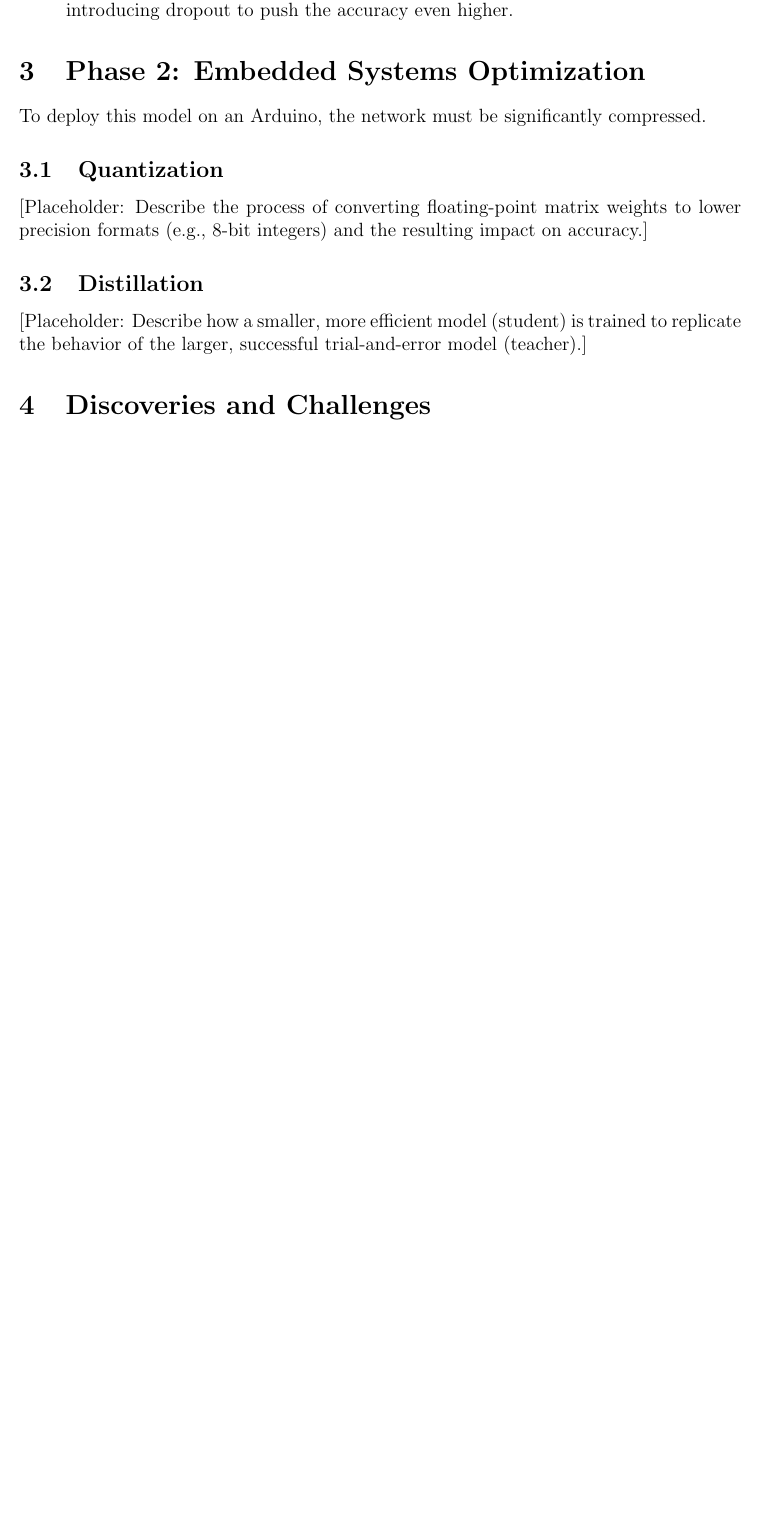
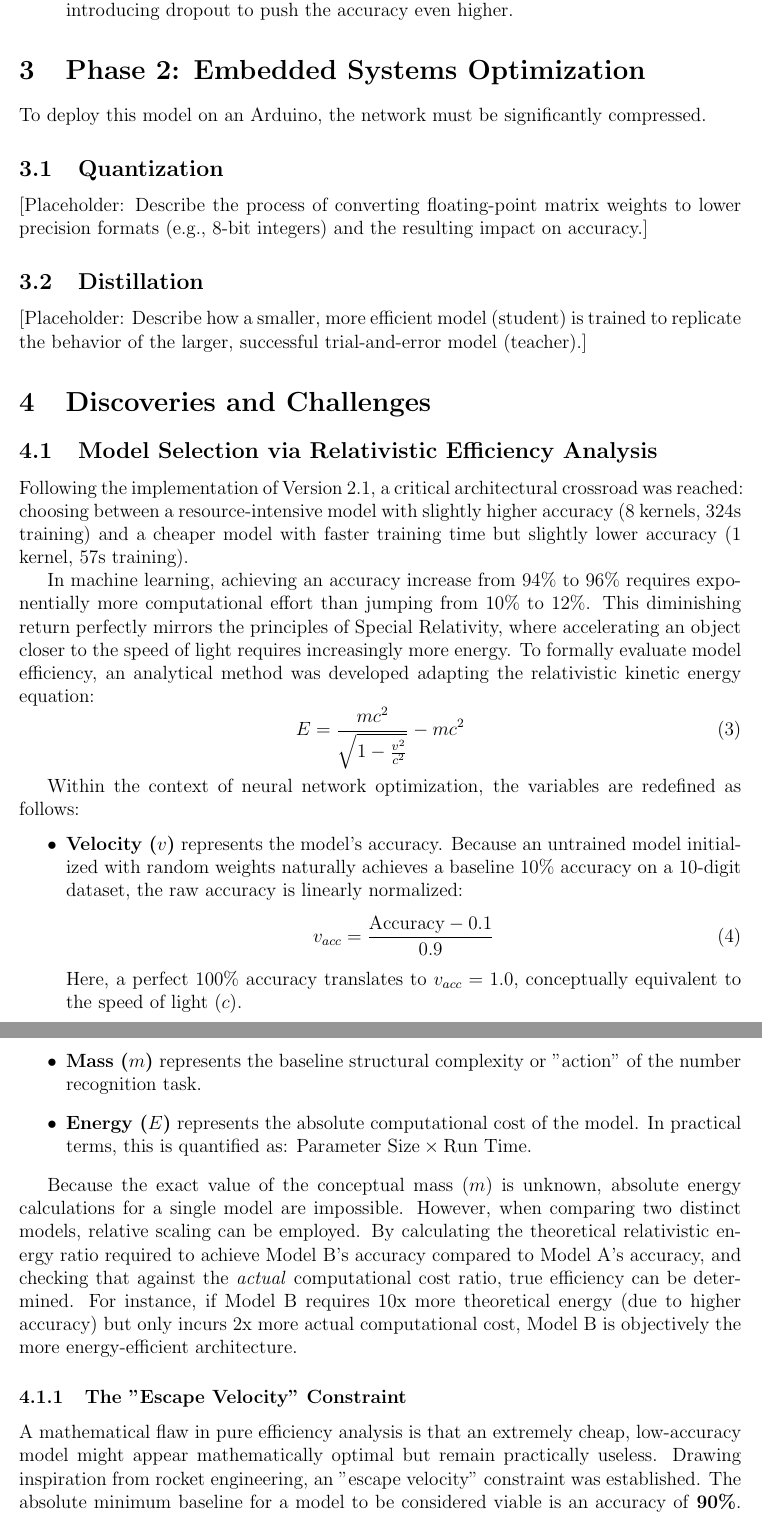
Before and after one commit to the-biKing/numberAI, a LaTeX paper (document/report.tex): part of page 12 of 12 before the commit and two parts of pages 12 and 13 of 13 after it, the two joined at a grey line, cut so that both start at the same text, the shorter picture padded with empty space. Compiled offline with pdfLaTeX.

Commit message:
docs: create report documentation and associated LaTeX build files

```diff
--- a/document/report.tex
+++ b/document/report.tex
@@ -237,7 +237,32 @@ To deploy this model on an Arduino, the network must be significantly compressed
 [Placeholder: Describe how a smaller, more efficient model (student) is trained to replicate the behavior of the larger, successful trial-and-error model (teacher).]
 
 \section{Discoveries and Challenges}
-% TODO: Document any new findings, discoveries, or reasons for failure during the trial and error process.
+\subsection{Model Selection via Relativistic Efficiency Analysis}
+Following the implementation of Version 2.1, a critical architectural crossroad was reached: choosing between a resource-intensive model with slightly higher accuracy (8 kernels, 324s training) and a cheaper model with faster training time but slightly lower accuracy (1 kernel, 57s training).
+
+In machine learning, achieving an accuracy increase from 94\% to 96\% requires exponentially more computational effort than jumping from 10\% to 12\%. This diminishing return perfectly mirrors the principles of Special Relativity, where accelerating an object closer to the speed of light requires increasingly more energy. To formally evaluate model efficiency, an analytical method was developed adapting the relativistic kinetic energy equation:
+\begin{equation}
+E = \frac{mc^2}{\sqrt{1 - \frac{v^2}{c^2}}} - mc^2
+\end{equation}
+
+Within the context of neural network optimization, the variables are redefined as follows:
+\begin{itemize}
+    \item \textbf{Velocity ($v$)} represents the model's accuracy. Because an untrained model initialized with random weights naturally achieves a baseline 10\% accuracy on a 10-digit dataset, the raw accuracy is linearly normalized:
+    \begin{equation}
+    v_{acc} = \frac{\text{Accuracy} - 0.1}{0.9}
+    \end{equation}
+    Here, a perfect 100\% accuracy translates to $v_{acc} = 1.0$, conceptually equivalent to the speed of light ($c$).
+    \item \textbf{Mass ($m$)} represents the baseline structural complexity or "action" of the number recognition task.
+    \item \textbf{Energy ($E$)} represents the absolute computational cost of the model. In practical terms, this is quantified as: $\text{Parameter Size} \times \text{Run Time}$.
+\end{itemize}
+
+Because the exact value of the conceptual mass ($m$) is unknown, absolute energy calculations for a single model are impossible. However, when comparing two distinct models, relative scaling can be employed. By calculating the theoretical relativistic energy ratio required to achieve Model B's accuracy compared to Model A's accuracy, and checking that against the \textit{actual} computational cost ratio, true efficiency can be determined. For instance, if Model B requires 10x more theoretical energy (due to higher accuracy) but only incurs 2x more actual computational cost, Model B is objectively the more energy-efficient architecture.
+
+\subsubsection{The "Escape Velocity" Constraint}
+A mathematical flaw in pure efficiency analysis is that an extremely cheap, low-accuracy model might appear mathematically optimal but remain practically useless. Drawing inspiration from rocket engineering, an "escape velocity" constraint was established. The absolute minimum baseline for a model to be considered viable is an accuracy of \textbf{90\%}. Any model failing to reach this escape velocity is automatically disqualified from selection, regardless of its theoretical efficiency.
+
+This relativistic analysis framework allows for highly objective, mathematically sound decisions when balancing model architecture tradeoffs, ensuring that added computational costs are truly justified by the resulting accuracy gains.
+
 \subsection{Matrix Size Optimization}
 [Placeholder: Discuss which matrix dimensions yielded the best balance between accuracy and computational complexity.]
 
```
Also changed, not shown: document/report.pdf, 7 other files.
